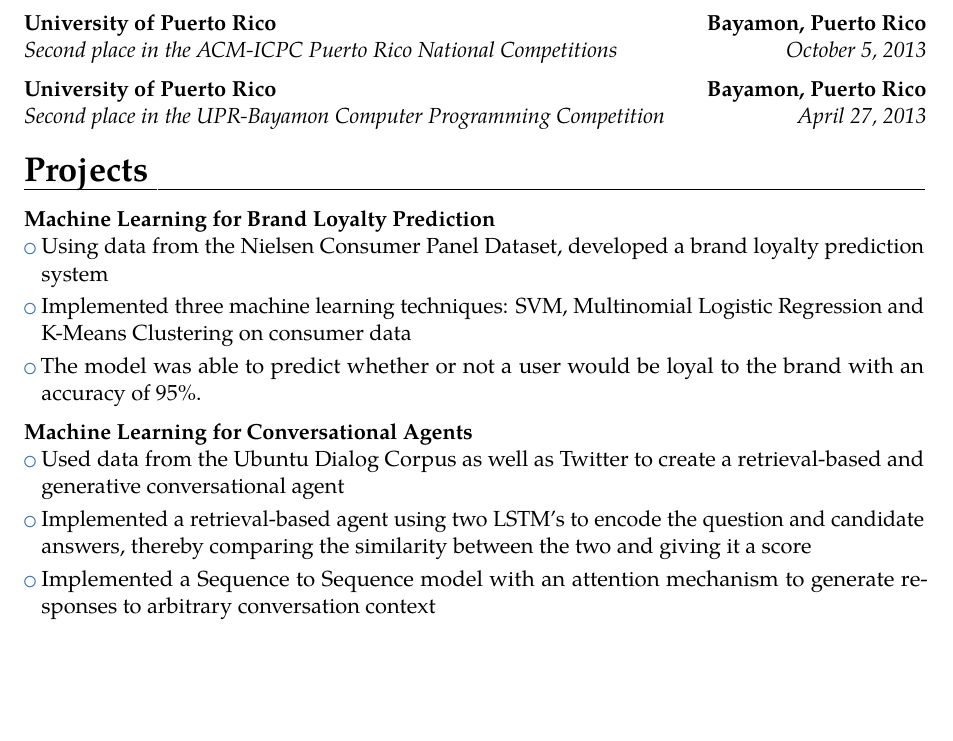
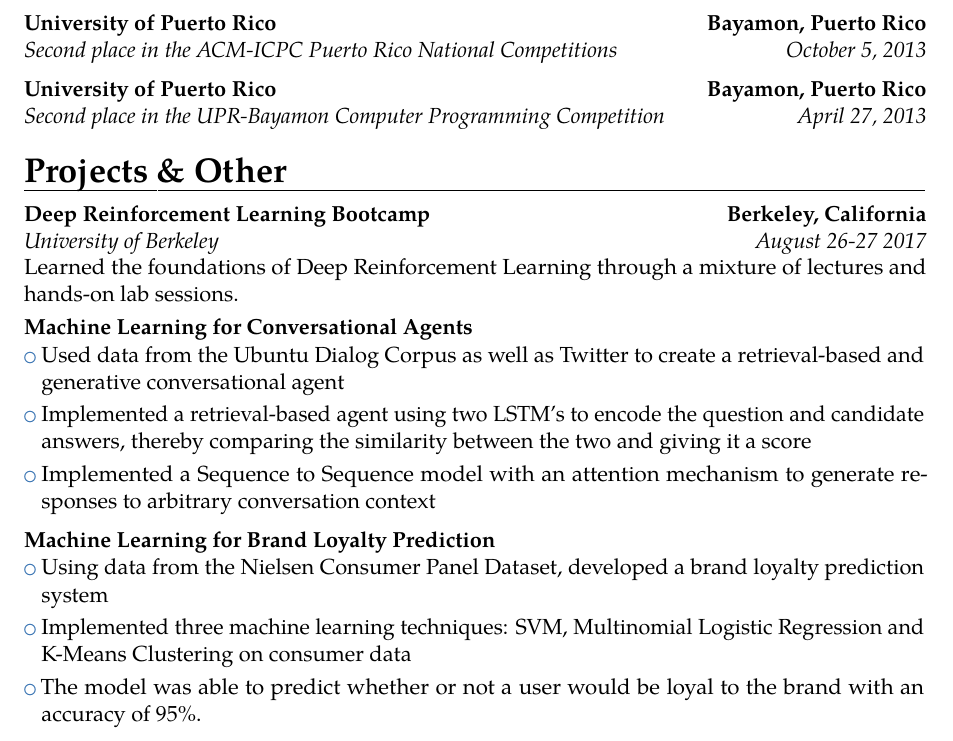
Before and after one commit to rrivera1849/resume, a LaTeX CV (CV.tex): part of page 2 of 3, cut so that both start at the same text, the shorter picture padded with empty space. Compiled offline with pdfLaTeX.

Commit message:
Added Deep RL bootcamp and changed ordering of projects

```diff
--- a/CV.tex
+++ b/CV.tex
@@ -154,13 +154,9 @@ As a Computer Scientist in LLNL, I've worked on a wide variety of efforts some o
 
 \cventry{April 27, 2013}{Second place in the UPR-Bayamon Computer Programming Competition}{University of Puerto Rico}{Bayamon, Puerto Rico}{}{}
 
-\section{Projects}
+\section{Projects \& Other}
 
-\textbf{Machine Learning for Brand Loyalty Prediction}\\
-\cvlistitem{Using data from the Nielsen Consumer Panel Dataset, developed a brand loyalty prediction system}
-\cvlistitem{Implemented three machine learning techniques: SVM, Multinomial Logistic Regression and K-Means Clustering on consumer data}
-\cvlistitem{The model was able to predict whether or not a user would be loyal to the brand with an accuracy of 95\%.}
-
+\cventry{August 26-27 2017}{University of Berkeley}{Deep Reinforcement Learning Bootcamp}{Berkeley, California}{}{Learned the foundations of Deep Reinforcement Learning through a mixture of lectures and hands-on lab sessions.}
 
 \vspace{5pt}
 
@@ -168,6 +164,13 @@ As a Computer Scientist in LLNL, I've worked on a wide variety of efforts some o
 \cvlistitem{Used data from the Ubuntu Dialog Corpus as well as Twitter to create a retrieval-based and generative conversational agent}
 \cvlistitem{Implemented a retrieval-based agent using two LSTM's to encode the question and candidate answers, thereby comparing the similarity between the two and giving it a score}
 \cvlistitem{Implemented a Sequence to Sequence model with an attention mechanism to generate responses to arbitrary conversation context}
+
+\vspace{5pt}
+
+\textbf{Machine Learning for Brand Loyalty Prediction}\\
+\cvlistitem{Using data from the Nielsen Consumer Panel Dataset, developed a brand loyalty prediction system}
+\cvlistitem{Implemented three machine learning techniques: SVM, Multinomial Logistic Regression and K-Means Clustering on consumer data}
+\cvlistitem{The model was able to predict whether or not a user would be loyal to the brand with an accuracy of 95\%.}
 
 \vspace{5pt}
 
```
Also changed, not shown: CV.pdf.
